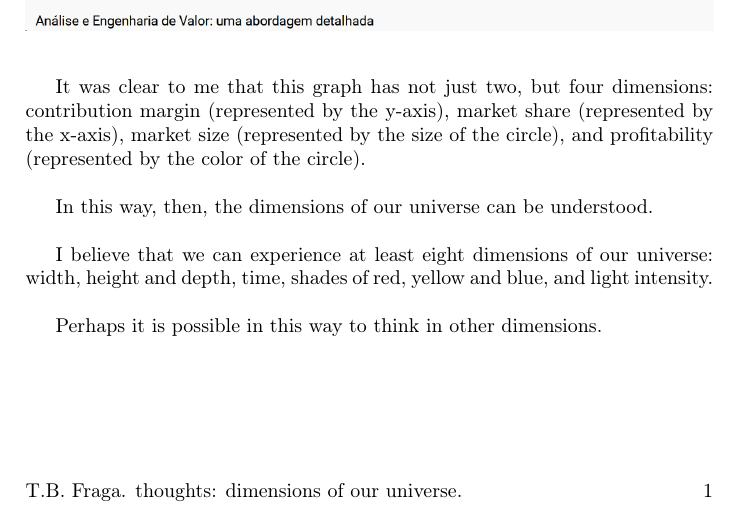
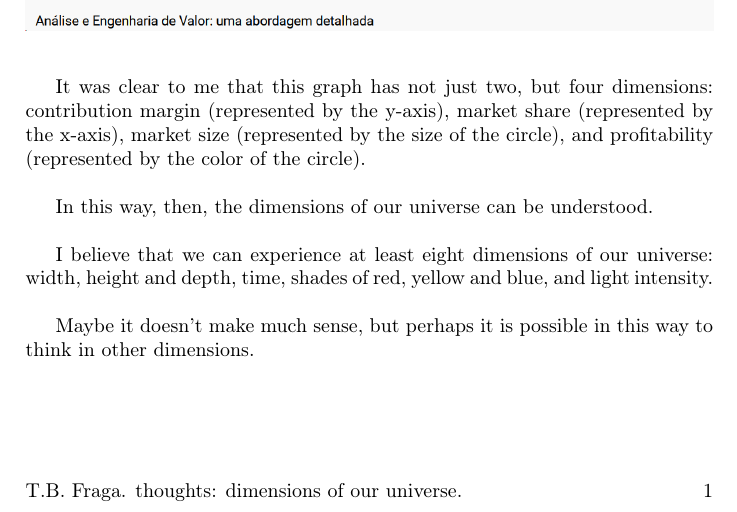
Before and after one commit to tbfraga/thoughts, a LaTeX book (dimensions.tex): part of the page, cut so that both start at the same text. Compiled offline with pdfLaTeX.

Commit message:
about dimensions
thoughts about the dimensions of the universe that we experience

```diff
--- a/dimensions.tex
+++ b/dimensions.tex
@@ -105,6 +105,6 @@ In this way, then, the dimensions of our universe can be understood. \\
 
 I believe that we can experience at least eight dimensions of our universe: width, height and depth, time, shades of red, yellow and blue, and light intensity. \\
 
-Perhaps it is possible in this way to think in other dimensions.
+Maybe it doesn't make much sense, but perhaps it is possible in this way to think in other dimensions.
 
 \end{document}
```
Also changed, not shown: dimensions.pdf.
